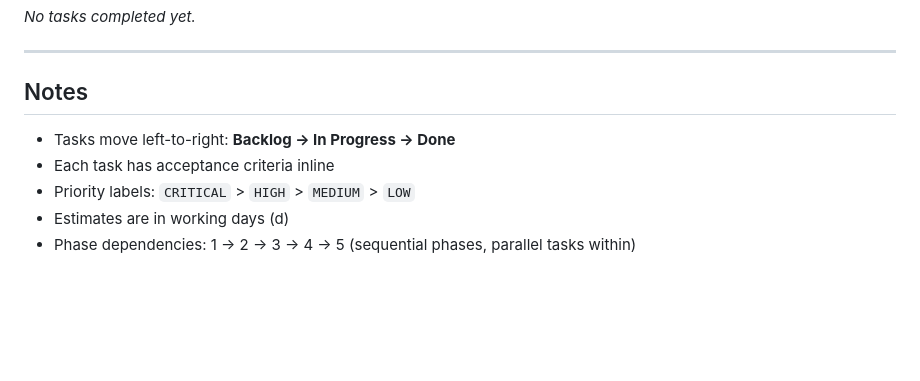
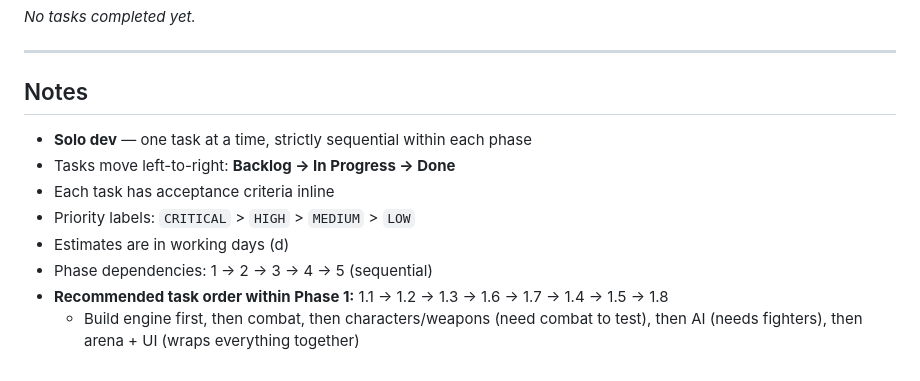
Before and after one commit to apeir99n/fishfight, a Markdown page: docs/KANBAN.md, the part around the change. GitHub-like rendering; blank space fills up the shorter version.

```diff
--- a/docs/KANBAN.md
+++ b/docs/KANBAN.md
@@ -195,8 +195,11 @@ _No tasks completed yet._
 
 ## Notes
 
+- **Solo dev** — one task at a time, strictly sequential within each phase
 - Tasks move left-to-right: **Backlog → In Progress → Done**
 - Each task has acceptance criteria inline
 - Priority labels: `CRITICAL` > `HIGH` > `MEDIUM` > `LOW`
 - Estimates are in working days (d)
-- Phase dependencies: 1 → 2 → 3 → 4 → 5 (sequential phases, parallel tasks within)
+- Phase dependencies: 1 → 2 → 3 → 4 → 5 (sequential)
+- **Recommended task order within Phase 1:** 1.1 → 1.2 → 1.3 → 1.6 → 1.7 → 1.4 → 1.5 → 1.8
+  - Build engine first, then combat, then characters/weapons (need combat to test), then AI (needs fighters), then arena + UI (wraps everything together)
```
Also changed, not shown: docs/ROADMAP.md (+24 -9 lines).
